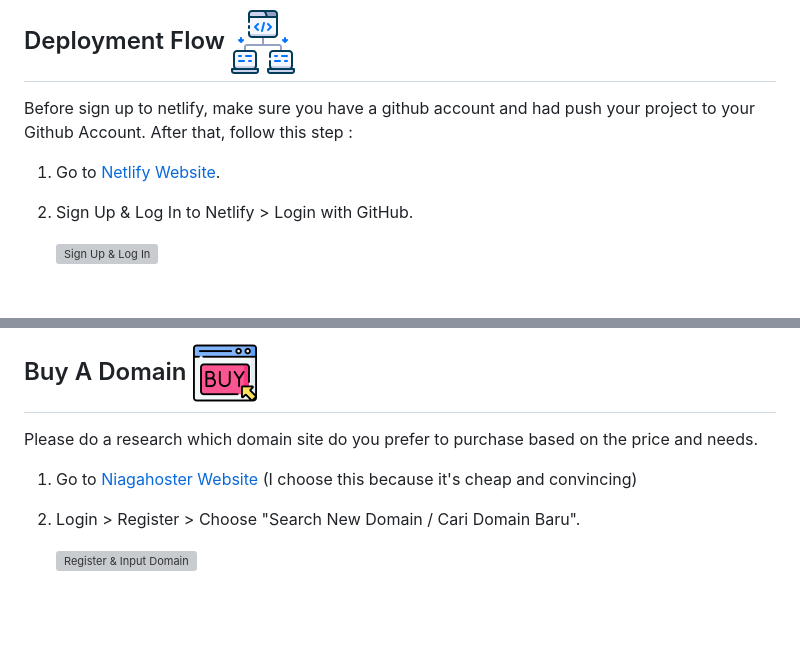
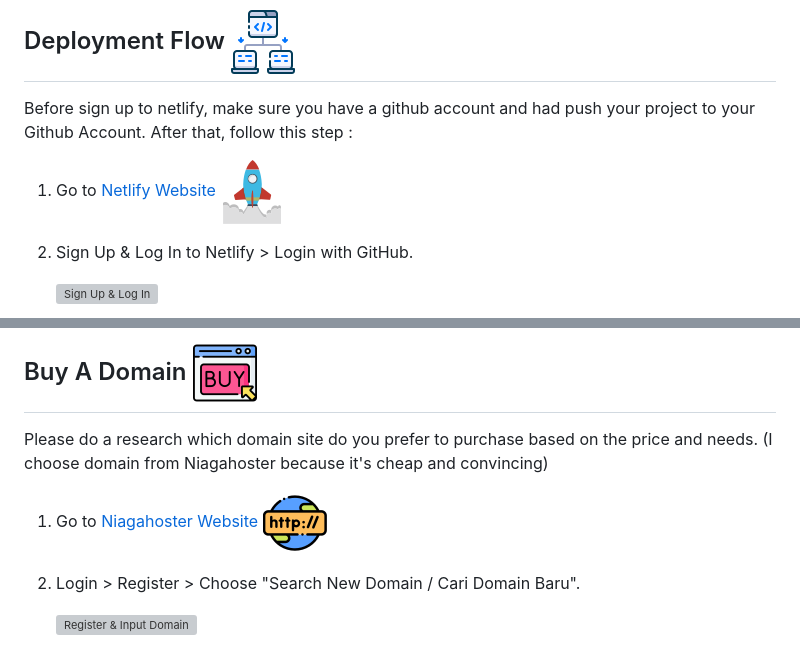
Before and after one commit to SarraNutrisia/create_module-2-SarraNutrisia, a Markdown page: Week_4/README.md, 2 parts joined by grey strips. GitHub-like rendering; blank space fills up the shorter version; grey boxes are pictures that could not be loaded.

Commit message:
Update Icon Documentation

```diff
--- a/Week_4/README.md
+++ b/Week_4/README.md
@@ -74,7 +74,7 @@ There are few steps in Deployment Flow, Buy A Domain, Setting Up DNS and Connect
 
 ## Deployment Flow ![Deployment Flow](images/Deployment_Flow.png)
 Before sign up to netlify, make sure you have a github account and had push your project to your Github Account. After that, follow this step :
-1. Go to [Netlify Website](https://www.netlify.com).
+1. Go to [Netlify Website](https://www.netlify.com) ![Deployment_Netlify](images/Icon_Deployment.png)
 
 2. Sign Up & Log In to Netlify > Login with GitHub.
 
@@ -103,8 +103,8 @@ Before sign up to netlify, make sure you have a github account and had push your
 
 
 ## Buy A Domain ![Buy_Domain](images/Buy_Domain.png)
-Please do a research which domain site do you prefer to purchase based on the price and needs.
-1. Go to [Niagahoster Website](https://www.niagahoster.co.id/) (I choose this because it's cheap and convincing)
+Please do a research which domain site do you prefer to purchase based on the price and needs. (I choose domain from Niagahoster because it's cheap and convincing)
+1. Go to [Niagahoster Website](https://www.niagahoster.co.id/) ![Domain_Niagahoster](images/Icon_Domain.png)
 
 2. Login > Register > Choose "Search New Domain / Cari Domain Baru".
 
```
